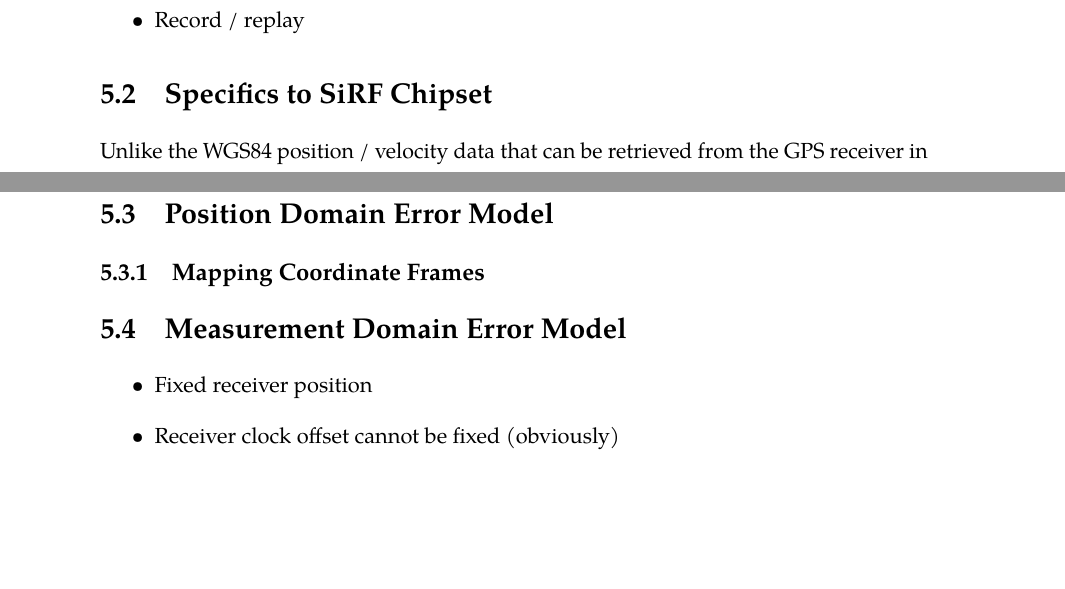
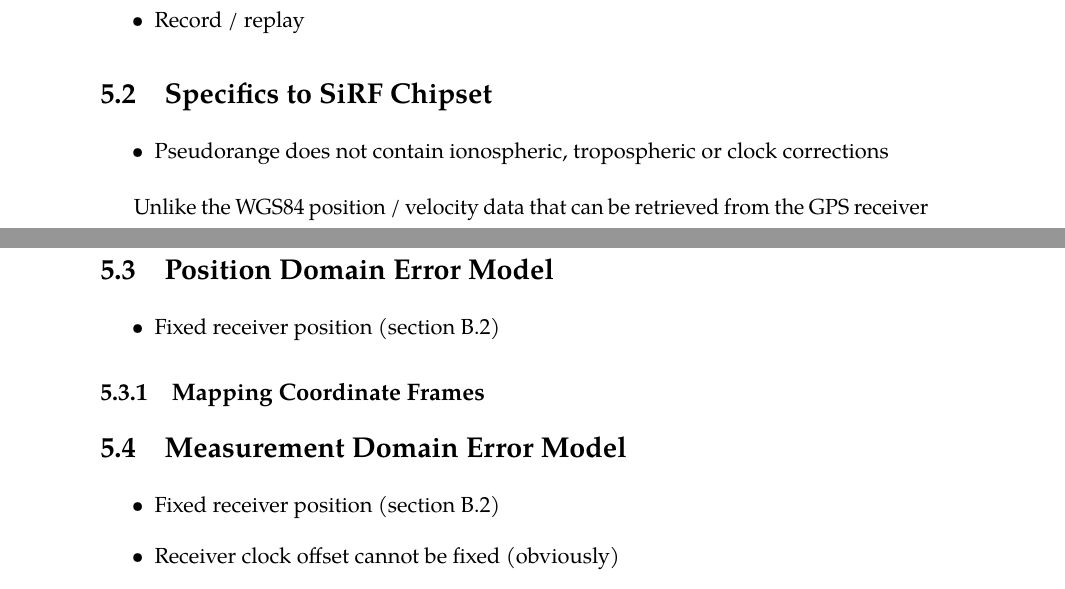
Before and after one commit to bluecube/thesis, a LaTeX thesis (text/thesis.tex, which reads text/tex/implementation.tex): two parts of pages 36 and 38 of 48, joined at a grey line, cut so that both start at the same text, the shorter picture padded with empty space. Compiled offline with pdfLaTeX.

Commit message:
text: Notes.

```diff
--- a/text/tex/implementation.tex
+++ b/text/tex/implementation.tex
@@ -22,6 +22,10 @@ to embedded systems, using libraries like GPSTk \cite{tolman04} for the low leve
 
 \section{Specifics to SiRF Chipset}
 \label{sec:impl-sirf}
+
+\begin{itemize}
+\item Pseudorange does not contain ionospheric, tropospheric or clock corrections
+\end{itemize}
 
 Unlike the WGS84 position / velocity data that can be retrieved from the GPS receiver in a standard
 NMEA protocol, pseudoranges and other lower level details must be obtained
@@ -83,13 +87,16 @@ length to match the difference between previous pair of average errors.
 \end{figure}
 
 \section{Position Domain Error Model}
+\begin{itemize}
+\item Fixed receiver position (\cref{sec:usage-average-position-py})
+\end{itemize}
 
 \subsection{Mapping Coordinate Frames}
 \label{sec:impl-coordinates}
 
 \section{Measurement Domain Error Model}
 \begin{itemize}
-\item Fixed receiver position
+\item Fixed receiver position (\cref{sec:usage-average-position-py})
 \item Receiver clock offset cannot be fixed (obviously)
     \begin{itemize}
     \item Assume that satellites are all around receiver
```
Also changed, not shown: text/tex/usage.tex (+1 -0 lines).
